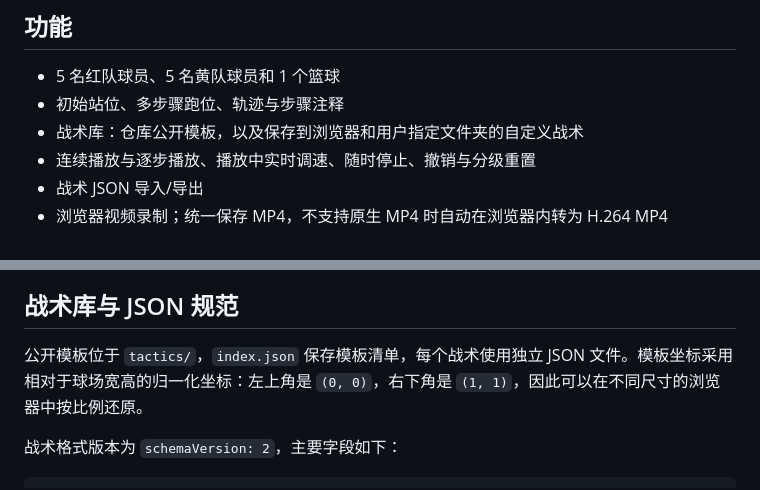
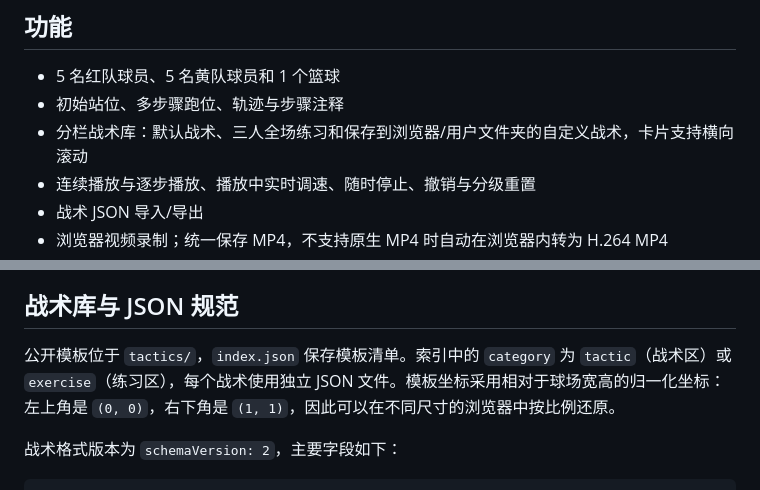
Before and after one commit to bflyer/basket-board, a Markdown page: README.md, 2 parts joined by grey strips. GitHub-like rendering.

Commit message:
feat: organize tactic library into scrollable sections

```diff
--- a/README.md
+++ b/README.md
@@ -10,7 +10,7 @@
 
 - 5 名红队球员、5 名黄队球员和 1 个篮球
 - 初始站位、多步骤跑位、轨迹与步骤注释
-- 战术库：仓库公开模板，以及保存到浏览器和用户指定文件夹的自定义战术
+- 分栏战术库：默认战术、三人全场练习和保存到浏览器/用户文件夹的自定义战术，卡片支持横向滚动
 - 连续播放与逐步播放、播放中实时调速、随时停止、撤销与分级重置
 - 战术 JSON 导入/导出
 - 浏览器视频录制；统一保存 MP4，不支持原生 MP4 时自动在浏览器内转为 H.264 MP4
@@ -100,7 +100,7 @@ Debug APK 输出在 `android/app/build/outputs/apk/debug/app-debug.apk`。Androi
 
 ## 战术库与 JSON 规范
 
-公开模板位于 `tactics/`，`index.json` 保存模板清单，每个战术使用独立 JSON 文件。模板坐标采用相对于球场宽高的归一化坐标：左上角是 `(0, 0)`，右下角是 `(1, 1)`，因此可以在不同尺寸的浏览器中按比例还原。
+公开模板位于 `tactics/`，`index.json` 保存模板清单。索引中的 `category` 为 `tactic`（战术区）或 `exercise`（练习区），每个战术使用独立 JSON 文件。模板坐标采用相对于球场宽高的归一化坐标：左上角是 `(0, 0)`，右下角是 `(1, 1)`，因此可以在不同尺寸的浏览器中按比例还原。
 
 战术格式版本为 `schemaVersion: 2`，主要字段如下：
 
```
Also changed, not shown: USER_GUIDE.md (+13 -7 lines), docs/assets/user-guide/tactic-library-real.png, 8 other files.
